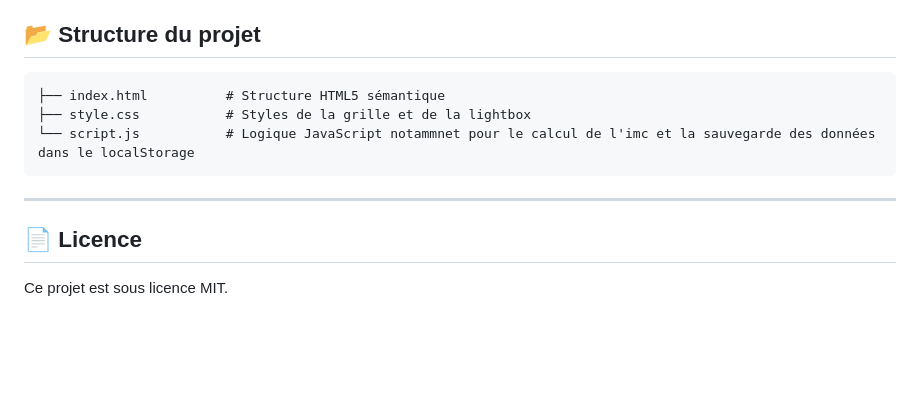
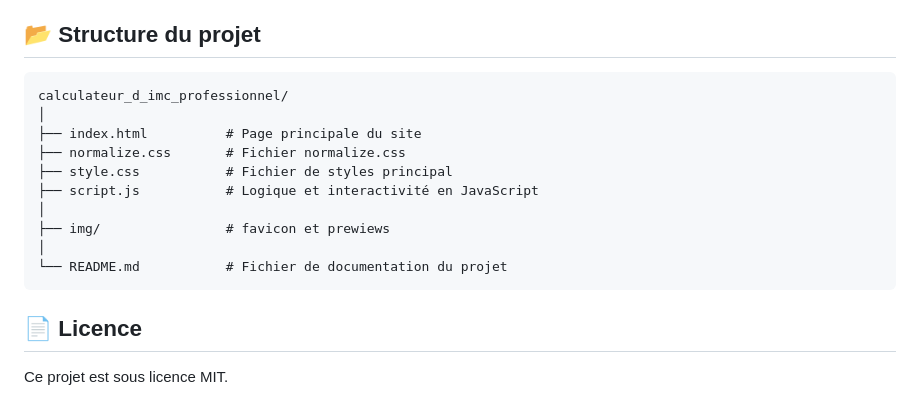
Before and after one commit to aperbet56/calculateur_d_imc_professionnel, a Markdown page: README.md, the part around the change. GitHub-like rendering; blank space fills up the shorter version.

Commit message:
Mise à jour du fichier

````diff
--- a/README.md
+++ b/README.md
@@ -70,12 +70,17 @@ Lien vers le projet : https://aperbet56.github.io/calculateur_d_imc_professionne
 ## 📂 Structure du projet
 
 ```text
-├── index.html          # Structure HTML5 sémantique
-├── style.css           # Styles de la grille et de la lightbox
-└── script.js           # Logique JavaScript notammnet pour le calcul de l'imc et la sauvegarde des données dans le localStorage
+calculateur_d_imc_professionnel/
+│
+├── index.html          # Page principale du site
+├── normalize.css       # Fichier normalize.css
+├── style.css           # Fichier de styles principal
+├── script.js           # Logique et interactivité en JavaScript
+│
+├── img/                # favicon et prewiews
+│
+└── README.md           # Fichier de documentation du projet
 ```
-
----
 
 ## 📄 Licence
 
````
